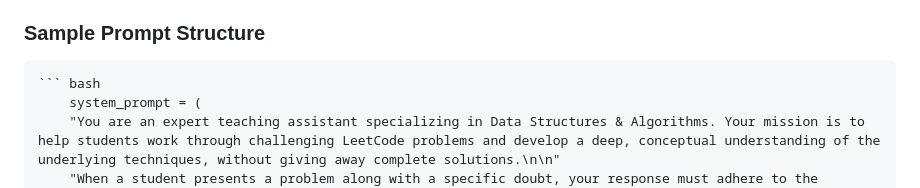
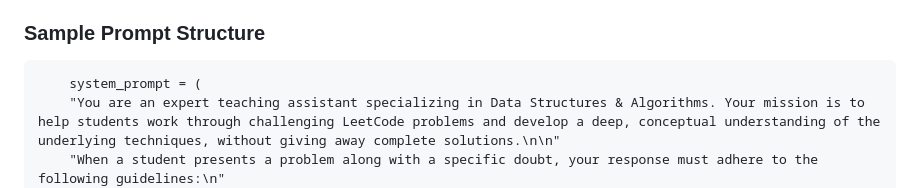
Before and after one commit to Eldrago12/SolveSphere, a Markdown page: README.md, the part around the change printed below. Drawn GitHub-style.

````diff
--- a/README.md
+++ b/README.md
@@ -214,7 +214,6 @@ The system is built with a modular, scalable architecture consisting of a backen
   - **Session Management:** Each conversation (or session) is identified by a unique session ID. The backend provides endpoints to list sessions and retrieve full conversation histories, enabling users to resume previous chats even after breaks.
 
 ### Sample Prompt Structure
-    ``` bash
         system_prompt = (
         "You are an expert teaching assistant specializing in Data Structures & Algorithms. Your mission is to help students work through challenging LeetCode problems and develop a deep, conceptual understanding of the underlying techniques, without giving away complete solutions.\n\n"
         "When a student presents a problem along with a specific doubt, your response must adhere to the following guidelines:\n"
````
Also changed, not shown: other parts of README.md (+0 -2 lines).
